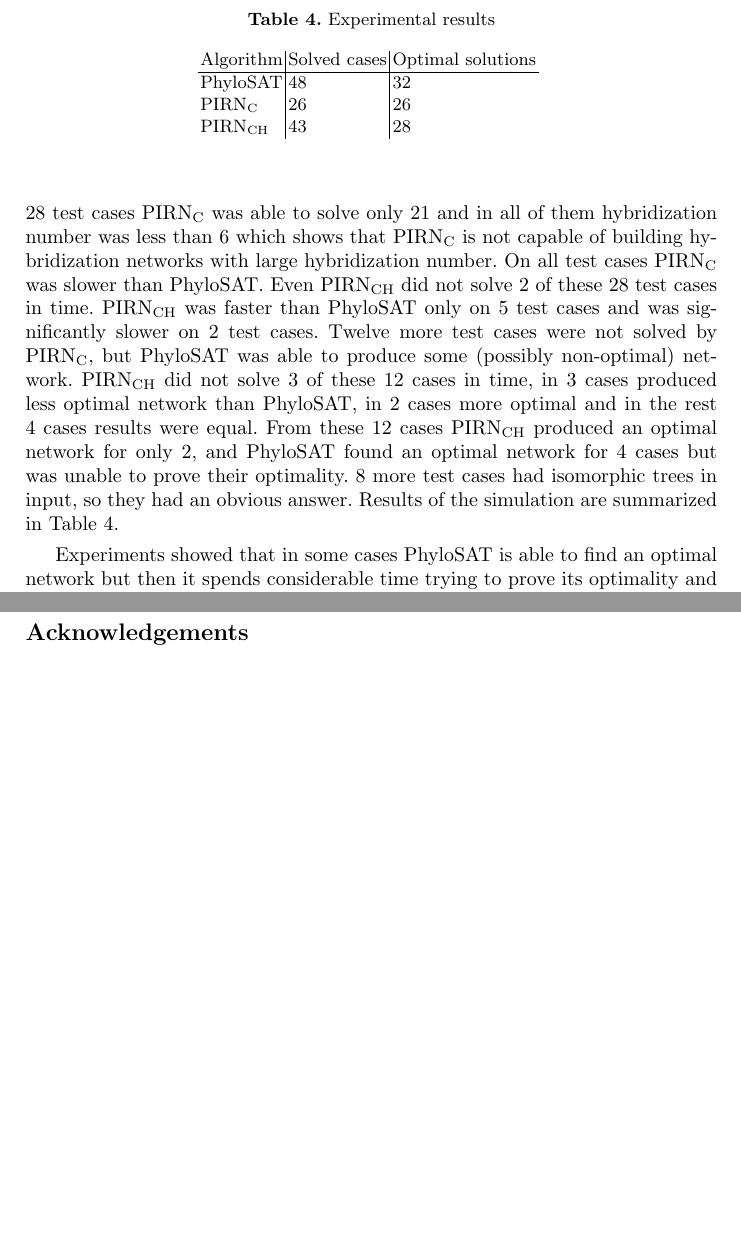
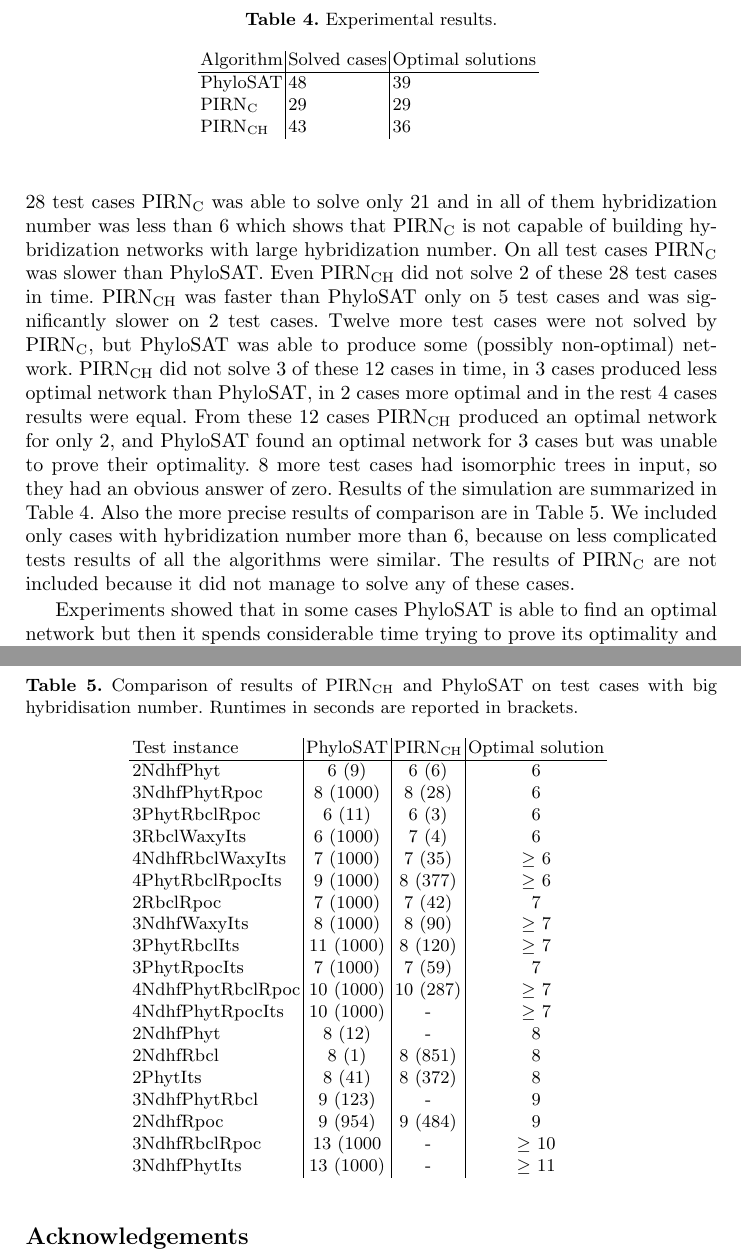
Before and after one commit to ZumZoom/phylogeny-paper, a LaTeX thesis (main.tex): two parts of pages 11 and 12 of 12 before the commit and two parts of pages 11 and 12 of 13 after it, joined at a grey line, cut so that both start at the same text, the shorter picture padded with empty space. Compiled offline with pdfLaTeX.

Commit message:
add precise tests

```diff
--- a/main.tex
+++ b/main.tex
@@ -748,23 +748,55 @@ Even PIRN$\mathrm{_{CH}}$ did not solve 2 of these 28 test cases in time. PIRN$\
 on 5 test cases and was significantly slower on 2 test cases. Twelve more test cases were not solved by PIRN$\mathrm{_C}$, but PhyloSAT
 was able to produce some (possibly non-optimal) network. PIRN$\mathrm{_{CH}}$ did not solve 3 of these 12 cases in time, in 3 cases
 produced less optimal network than PhyloSAT, in 2 cases more optimal and in the rest 4 cases results were equal. From these 12 cases PIRN$\mathrm{_{CH}}$
-produced an optimal network for only 2, and PhyloSAT found an optimal network for 4 cases but was unable to prove their optimality.
-8 more test cases had isomorphic trees in input, so they had an obvious answer.
+produced an optimal network for only 2, and PhyloSAT found an optimal network for 3 cases but was unable to prove their optimality.
+8 more test cases had isomorphic trees in input, so they had an obvious answer of zero.
 Results of the simulation are summarized in Table~\ref{exp-results-table}.
+Also the more precise results of comparison are in Table~\ref{detailed-results}. We included only cases with hybridization number more than 6, because on less complicated tests results of all the algorithms were similar.
+The results of PIRN$\mathrm{_{C}}$ are not included because it did not manage to solve any of these cases.
 
 \begin{table}[t]
 \centering
-\caption{Experimental results}
+\caption{Experimental results.}
 \begin{tabular}{l | l | l}
   Algorithm & Solved cases & Optimal solutions \\
 
   \hline
-  PhyloSAT & 48 & 32 \\
-  PIRN$\mathrm{_C}$ & 26 & 26 \\
-  PIRN$\mathrm{_{CH}}$ & 43 & 28 \\
+  PhyloSAT & 48 & 39 \\
+  PIRN$\mathrm{_C}$ & 29 & 29 \\
+  PIRN$\mathrm{_{CH}}$ & 43 & 36 \\
 
 \end{tabular}
 \label{exp-results-table}
+\end{table}
+
+\begin{table}[t]
+\centering
+\caption{Comparison of results of PIRN$\mathrm{_{CH}}$ and PhyloSAT on test cases with big hybridisation number. Runtimes in seconds are reported in brackets.}
+\begin{tabular}{l | c | c | c}
+  Test instance & PhyloSAT & PIRN$\mathrm{_{CH}}$ & Optimal solution \\
+  \hline
+  2NdhfPhyt & 6 (9) & 6 (6) & 6 \\
+  3NdhfPhytRpoc & 8 (1000) & 8 (28) & 6 \\
+  3PhytRbclRpoc & 6 (11) & 6 (3) & 6 \\
+  3RbclWaxyIts & 6 (1000) & 7 (4) & 6 \\
+  4NdhfRbclWaxyIts & 7 (1000) & 7 (35) & $\geq$ 6 \\
+  4PhytRbclRpocIts & 9 (1000) & 8 (377) & $\geq$ 6 \\
+  2RbclRpoc & 7 (1000) & 7 (42) & 7 \\
+  3NdhfWaxyIts & 8 (1000) & 8 (90) & $\geq$ 7 \\
+  3PhytRbclIts & 11 (1000) & 8 (120) & $\geq$ 7 \\
+  3PhytRpocIts & 7 (1000) & 7 (59) & 7 \\
+  4NdhfPhytRbclRpoc & 10 (1000) & 10 (287) & $\geq$ 7 \\
+  4NdhfPhytRpocIts & 10 (1000) & - & $\geq$ 7 \\
+  2NdhfPhyt & 8 (12) & - & 8 \\
+  2NdhfRbcl & 8 (1) & 8 (851) & 8 \\
+  2PhytIts & 8 (41) & 8 (372) & 8 \\
+  3NdhfPhytRbcl & 9 (123) & - & 9 \\
+  2NdhfRpoc & 9 (954) & 9 (484) & 9 \\
+  3NdhfRbclRpoc & 13 (1000 & - & $\geq$ 10 \\
+  3NdhfPhytIts & 13 (1000) & - & $\geq$ 11 \\
+
+\end{tabular}
+\label{detailed-results}
 \end{table}
 
 Experiments showed that in some cases PhyloSAT is able to find an optimal network but then it spends considerable time trying to prove its optimality
```
Also changed, not shown: main.pdf, main.tex (1 more changed lines).
